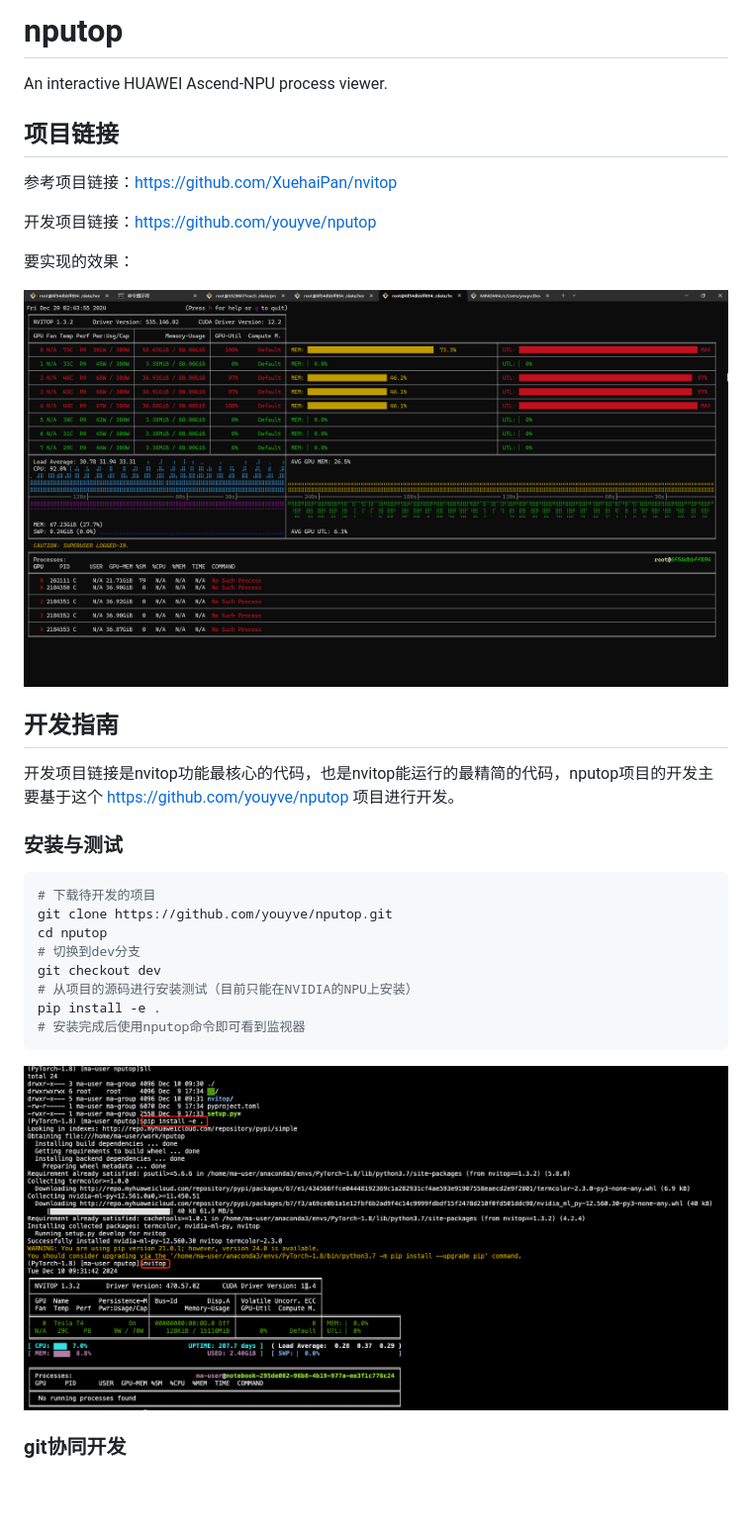
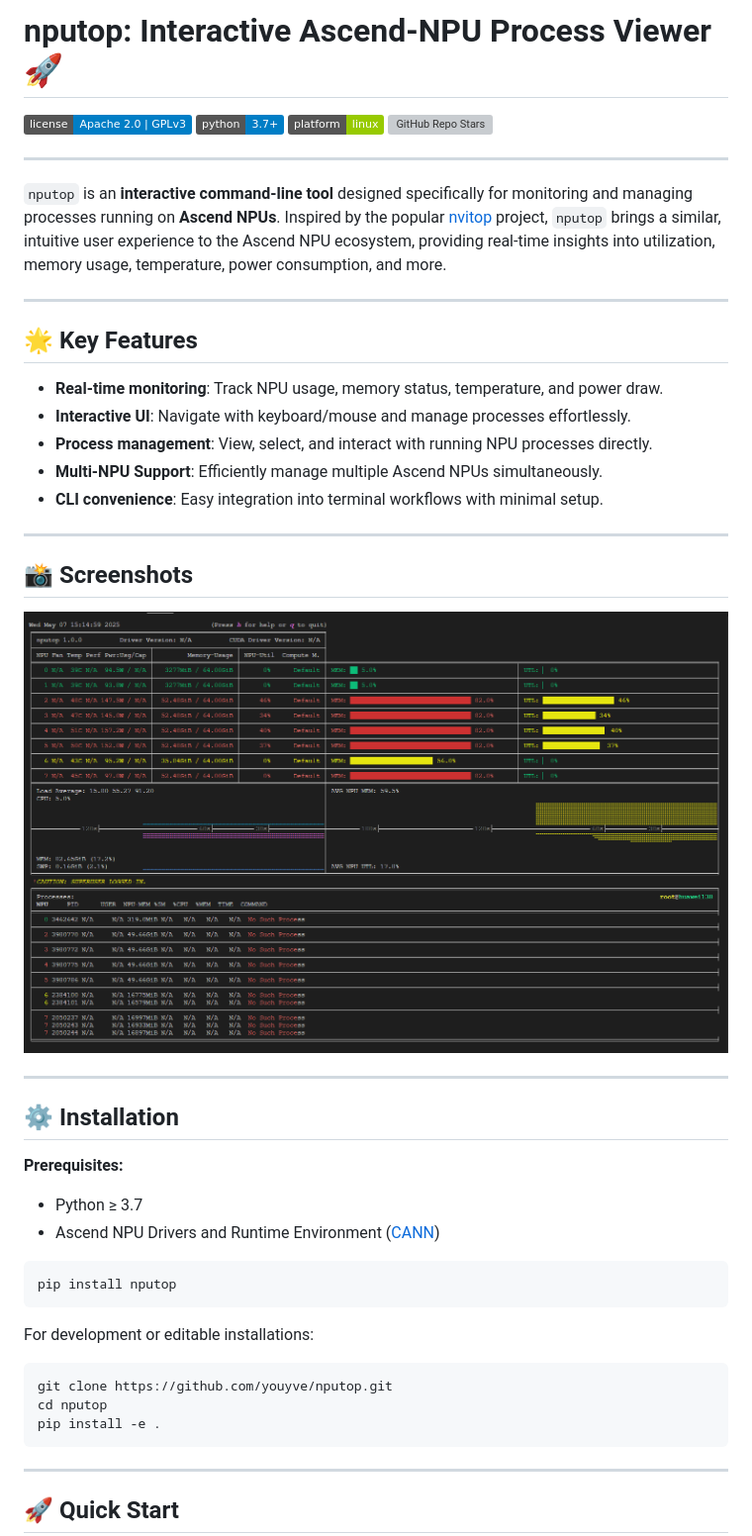
Before and after one commit to youyve/nputop, a Markdown page: README.md, the part around one of its changes. Shown at 99% size. Rendered like a GitHub page; pictures changed too: assets/nputop_2025_0507.jpg (added); badges without logos; blank space fills up the shorter version; grey boxes are pictures that could not be loaded.

````diff
--- a/README.md
+++ b/README.md
@@ -1,37 +1,53 @@
-# nputop
+# nputop: Interactive Ascend-NPU Process Viewer 🚀
 
-An interactive HUAWEI Ascend-NPU process viewer.
+[![License](https://img.shields.io/badge/license-Apache%202.0%20%7C%20GPLv3-blue.svg)](LICENSE)
+[![Python Versions](https://img.shields.io/badge/python-3.7%2B-blue.svg)](https://www.python.org/)
+![Platform](https://img.shields.io/badge/platform-linux-green)
+[![GitHub Repo Stars](https://img.shields.io/github/stars/youyve/nputop?label=stars&logo=github&color=brightgreen)](https://github.com/youyve/nputop/stargazers)
+
+---
+
+`nputop` is an **interactive command-line tool** designed specifically for monitoring and managing processes running on **Ascend NPUs**. Inspired by the popular [nvitop](https://github.com/XuehaiPan/nvitop) project, `nputop` brings a similar, intuitive user experience to the Ascend NPU ecosystem, providing real-time insights into utilization, memory usage, temperature, power consumption, and more.
+
+---
+
+## 🌟 Key Features
+
+* **Real-time monitoring**: Track NPU usage, memory status, temperature, and power draw.
+* **Interactive UI**: Navigate with keyboard/mouse and manage processes effortlessly.
+* **Process management**: View, select, and interact with running NPU processes directly.
+* **Multi-NPU Support**: Efficiently manage multiple Ascend NPUs simultaneously.
+* **CLI convenience**: Easy integration into terminal workflows with minimal setup.
+
+---
+
+## 📸 Screenshots
+
+![](assets/nputop_2025_0507.jpg)
 
 
+---
 
-## 项目链接
+## ⚙️ Installation
 
-参考项目链接：https://github.com/XuehaiPan/nvitop
+**Prerequisites:**
 
-开发项目链接：https://github.com/youyve/nputop
-
-要实现的效果：
-
-![image-20241220203322802](assets/image-20241220203322802.png)
-
-## 开发指南
-
-开发项目链接是nvitop功能最核心的代码，也是nvitop能运行的最精简的代码，nputop项目的开发主要基于这个 https://github.com/youyve/nputop 项目进行开发。
-
-### 安装与测试
+* Python ≥ 3.7
+* Ascend NPU Drivers and Runtime Environment ([CANN](https://www.hiascend.com/software/cann/commercial))
 
 ```bash
-# 下载待开发的项目
+pip install nputop
+```
+
+For development or editable installations:
+
+```bash
 git clone https://github.com/youyve/nputop.git
 cd nputop
-# 切换到dev分支
-git checkout dev
-# 从项目的源码进行安装测试（目前只能在NVIDIA的NPU上安装）
 pip install -e .
-# 安装完成后使用nputop命令即可看到监视器
 ```
 
-![image-20241210093300841](assets/image-20241210093300841.png)
+---
 
-### git协同开发
+## 🚀 Quick Start
 
````
Also changed, not shown: other parts of README.md (+82 -36 lines), REANDME_zh.md (added, +138 -0 lines).
